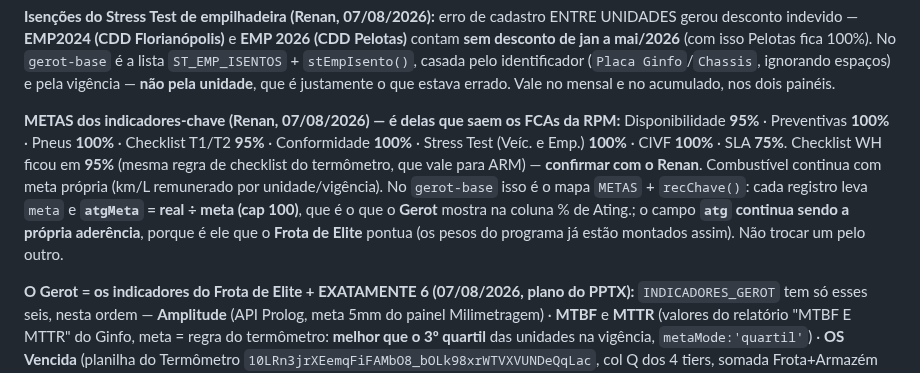
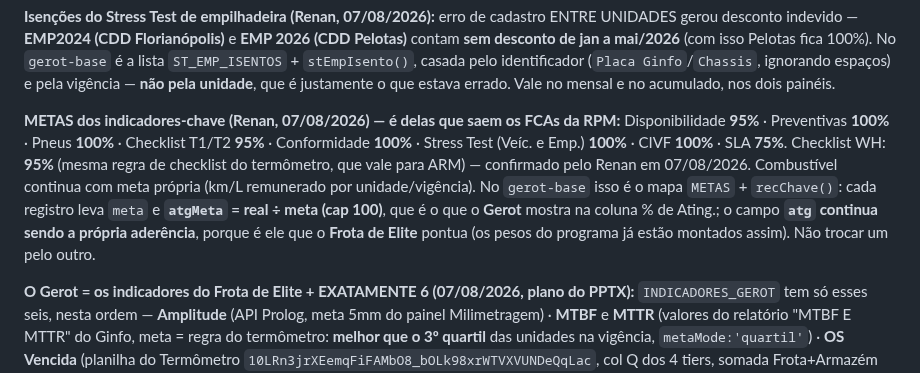
Before and after one commit to fortesindicadores-byte/Projeto-BI-App, a Markdown page: CLAUDE.md, the part around the change. GitHub-like rendering.

Commit message:
Checklist WH: meta 95% confirmada pelo Renan
Co-Authored-By: Claude Opus 5 <noreply@anthropic.com>
Claude-Session: https://claude.ai/code/session_01CoPzrx19nUHZqody5fEJUg

```diff
--- a/CLAUDE.md
+++ b/CLAUDE.md
@@ -725,7 +725,7 @@ Automatiza a planilha **Frota de Elite** (`1DXmjzj2KRrTdQxmvXRclGxhBeDMwoIoLvORq
 
 **Isenções do Stress Test de empilhadeira (Renan, 07/08/2026):** erro de cadastro ENTRE UNIDADES gerou desconto indevido — **EMP2024 (CDD Florianópolis)** e **EMP 2026 (CDD Pelotas)** contam **sem desconto de jan a mai/2026** (com isso Pelotas fica 100%). No `gerot-base` é a lista `ST_EMP_ISENTOS` + `stEmpIsento()`, casada pelo identificador (`Placa Ginfo`/`Chassis`, ignorando espaços) e pela vigência — **não pela unidade**, que é justamente o que estava errado. Vale no mensal e no acumulado, nos dois painéis.
 
-**METAS dos indicadores-chave (Renan, 07/08/2026) — é delas que saem os FCAs da RPM:** Disponibilidade **95%** · Preventivas **100%** · Pneus **100%** · Checklist T1/T2 **95%** · Conformidade **100%** · Stress Test (Veíc. e Emp.) **100%** · CIVF **100%** · SLA **75%**. Checklist WH ficou em **95%** (mesma regra de checklist do termômetro, que vale para ARM) — **confirmar com o Renan**. Combustível continua com meta própria (km/L remunerado por unidade/vigência). No `gerot-base` isso é o mapa `METAS` + `recChave()`: cada registro leva `meta` e **`atgMeta` = real ÷ meta (cap 100)**, que é o que o **Gerot** mostra na coluna % de Ating.; o campo **`atg` continua sendo a própria aderência**, porque é ele que o **Frota de Elite** pontua (os pesos do programa já estão montados assim). Não trocar um pelo outro.
+**METAS dos indicadores-chave (Renan, 07/08/2026) — é delas que saem os FCAs da RPM:** Disponibilidade **95%** · Preventivas **100%** · Pneus **100%** · Checklist T1/T2 **95%** · Conformidade **100%** · Stress Test (Veíc. e Emp.) **100%** · CIVF **100%** · SLA **75%**. Checklist WH: **95%** (mesma regra de checklist do termômetro, que vale para ARM) — confirmado pelo Renan em 07/08/2026. Combustível continua com meta própria (km/L remunerado por unidade/vigência). No `gerot-base` isso é o mapa `METAS` + `recChave()`: cada registro leva `meta` e **`atgMeta` = real ÷ meta (cap 100)**, que é o que o **Gerot** mostra na coluna % de Ating.; o campo **`atg` continua sendo a própria aderência**, porque é ele que o **Frota de Elite** pontua (os pesos do programa já estão montados assim). Não trocar um pelo outro.
 
 **O Gerot = os indicadores do Frota de Elite + EXATAMENTE 6 (07/08/2026, plano do PPTX):** `INDICADORES_GEROT` tem só esses seis, nesta ordem — **Amplitude** (API Prolog, meta 5mm do painel Milimetragem) · **MTBF** e **MTTR** (valores do relatório "MTBF E MTTR" do Ginfo, meta = regra do termômetro: **melhor que o 3º quartil** das unidades na vigência, `metaMode:'quartil'`) · **OS Vencida** (planilha do Termômetro `10LRn3jrXEemqFiFAMbO8_bOLk98xrWTVXVUNDeQqLac`, col Q dos 4 tiers, somada Frota+Armazém por unidade; meta da regra: < 10) · **Blitz de Segurança** (col M do Transportes T2, só CDDs; meta 100%) · **% Calibragem OK** (API Prolog, meta ≥ 98% do painel Calibragem, ±10% da ideal). Os dois do termômetro vêm por vigência `MM_Q`, valendo a Q2 do mês (senão Q1), via `loadTermometro()`; de-para: Transportes T1 = MACACU/CUIABA/PIRAI (→ empurradas), WH T1 = CUIABA (→ CBA T1 WH), T2/WH T2 = nomes canônicos. **NÃO inventar diagnósticos extras** (fora do prazo, sem anexo, tempo de checklist, conformidade Seg./Quali., SLA executada, MM média foram removidos — não estavam no pedido).
 
```
